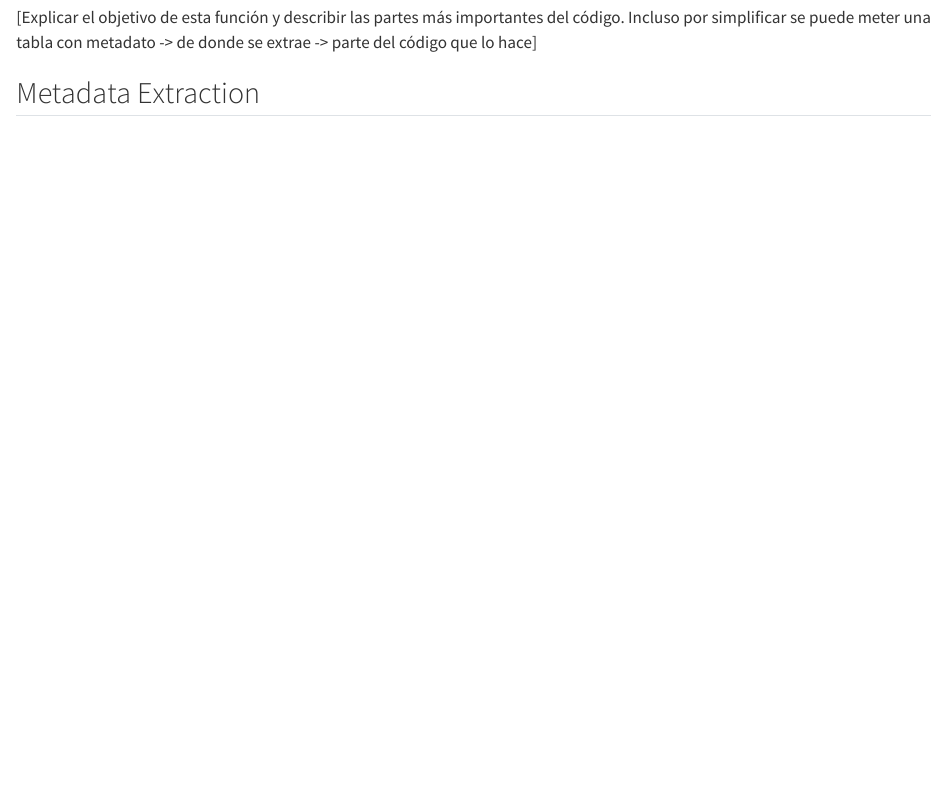
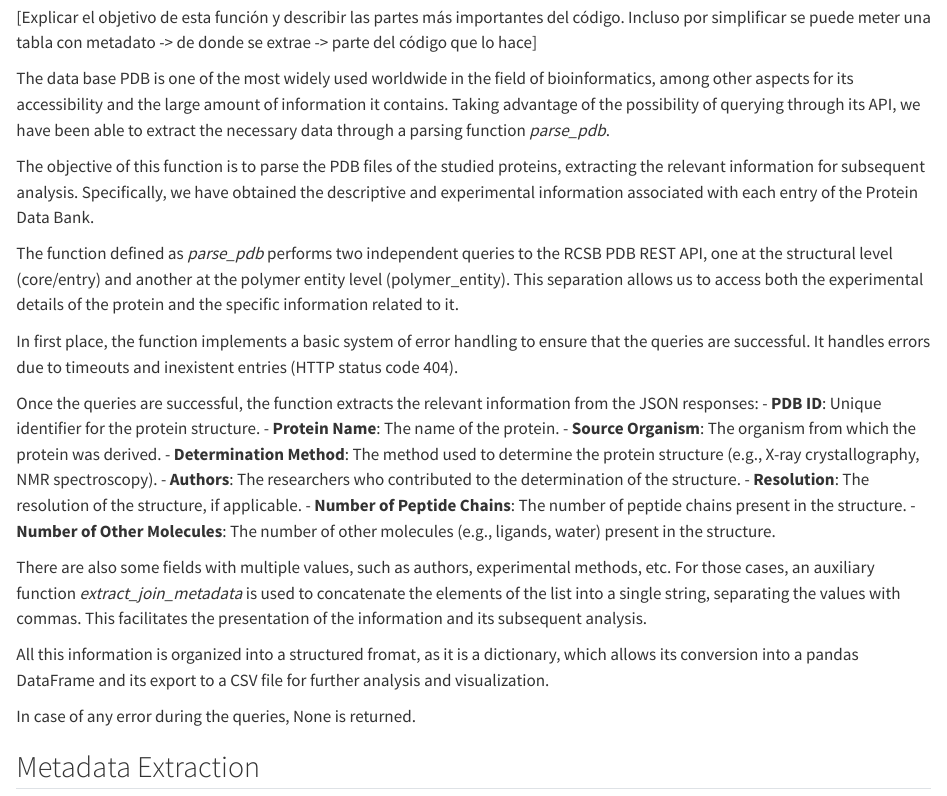
Before and after one commit to MCML-Projects/STRBIO, a Quarto document (Excercise1.qmd): the page in a window 1100 px wide, from 480 px down. Rendered offline with R 4.5, knitr and Pandoc in place of Quarto, with nearby package versions.

Commit message:
Methods : Parsing PDB Files

```diff
--- a/Excercise1.qmd
+++ b/Excercise1.qmd
@@ -19,6 +19,32 @@ date: 04/03/2026
 
 ## Parsing PDB Files
 [Explicar el objetivo de esta función y describir las partes más importantes del código. Incluso por simplificar se puede meter una tabla con metadato -> de donde se extrae -> parte del código que lo hace]
+
+The data base PDB is one of the most widely used worldwide in the field of bioinformatics, among other aspects for its accessibility and the large amount of information it contains. Taking advantage of the possibility of querying through its API, we have been able to extract the necessary data through a parsing function *parse_pdb*.
+
+The objective of this function is to parse the PDB files of the studied proteins, extracting the relevant information for subsequent analysis. Specifically, we have obtained the descriptive and experimental information associated with each entry of the Protein Data Bank.
+
+The function defined as *parse_pdb* performs two independent queries to the RCSB PDB REST API, one at the structural level (core/entry) and another at the polymer entity level (polymer_entity). This separation allows us to access both the experimental details of the protein and the specific information related to it.
+
+In first place, the function implements a basic system of error handling to ensure that the queries are successful. It handles errors due to timeouts and inexistent entries (HTTP status code 404).
+
+Once the queries are successful, the function extracts the relevant information from the JSON responses:
+- **PDB ID**: Unique identifier for the protein structure.
+- **Protein Name**: The name of the protein.
+- **Source Organism**: The organism from which the protein was derived.
+- **Determination Method**: The method used to determine the protein structure (e.g., X-ray crystallography, NMR spectroscopy).
+- **Authors**: The researchers who contributed to the determination of the structure.
+- **Resolution**: The resolution of the structure, if applicable.
+- **Number of Peptide Chains**: The number of peptide chains present in the structure.
+- **Number of Other Molecules**: The number of other molecules (e.g., ligands, water) present in the structure.
+
+There are also some fields with multiple values, such as authors, experimental methods, etc. For those cases, an auxiliary function *extract_join_metadata* is used to concatenate the elements of the list into a single string, separating the values with commas. This facilitates the presentation of the information and its subsequent analysis.
+
+All this information is organized into a structured fromat, as it is a dictionary, which allows its conversion into a pandas DataFrame and its export to a CSV file for further analysis and visualization.
+
+In case of any error during the queries, None is returned.
+
+
 
 ## Metadata Extraction
 
```
